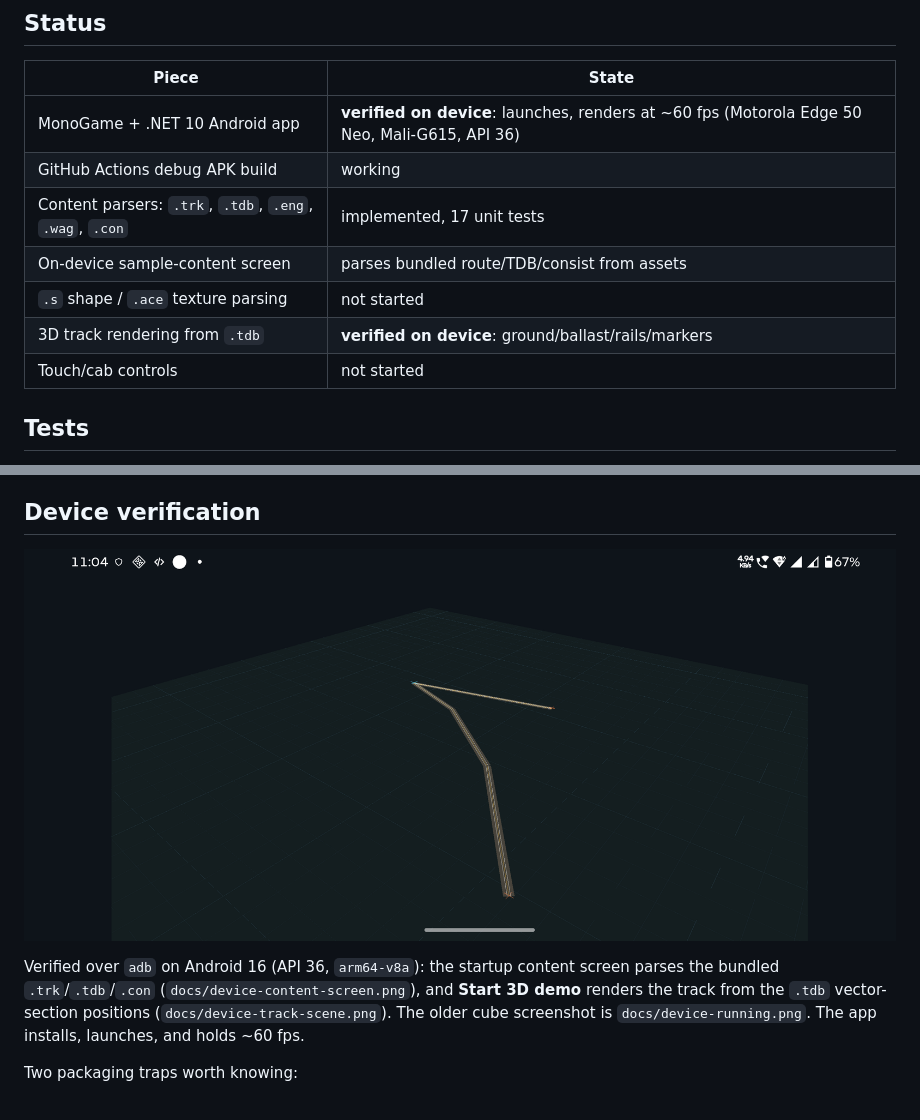
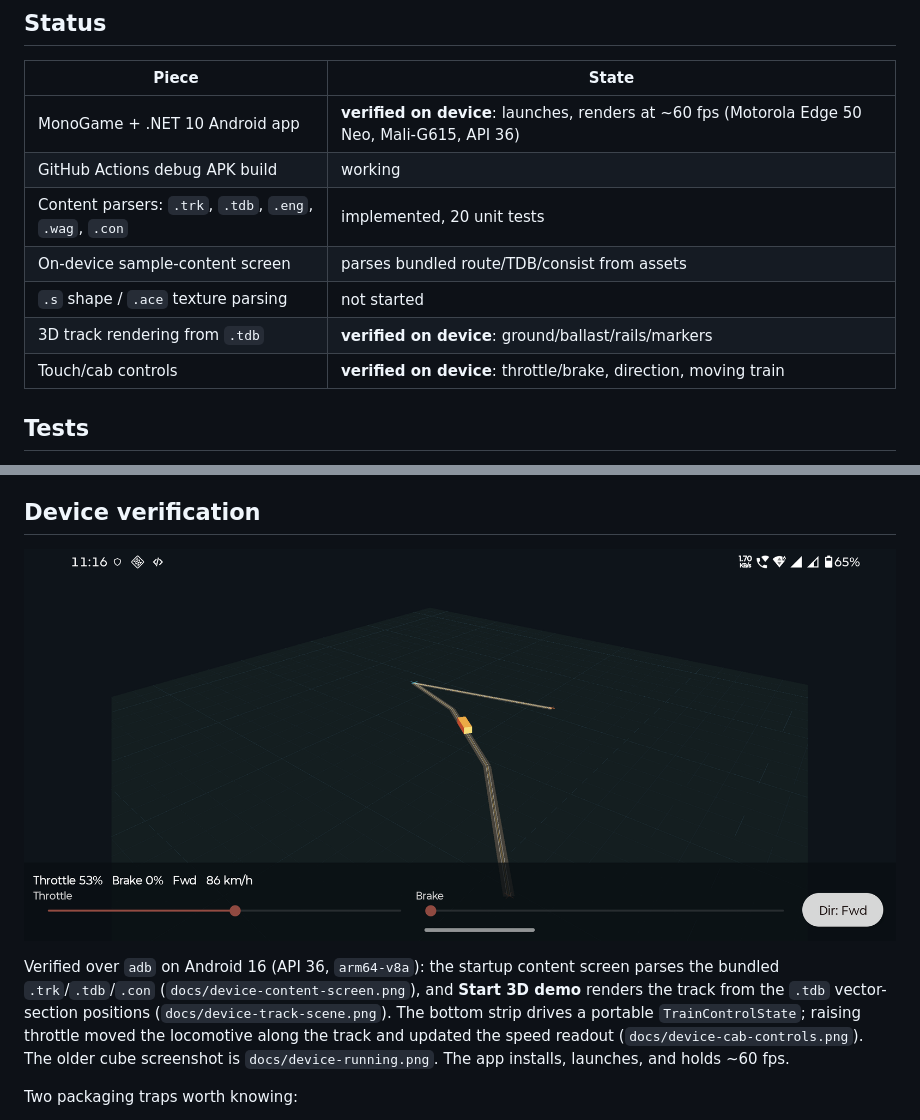
Before and after one commit to Anmol1008-2009/openrails-android, a Markdown page: README.md, 2 parts joined by grey strips. GitHub-like rendering; pictures changed too: docs/device-cab-controls.png (added).

Commit message:
Device-verify cab controls and train motion

```diff
--- a/README.md
+++ b/README.md
@@ -16,11 +16,11 @@ device/adb details, packaging gotchas, and the next steps.
 | --- | --- |
 | MonoGame + .NET 10 Android app | **verified on device**: launches, renders at ~60 fps (Motorola Edge 50 Neo, Mali-G615, API 36) |
 | GitHub Actions debug APK build | working |
-| Content parsers: `.trk`, `.tdb`, `.eng`, `.wag`, `.con` | implemented, 17 unit tests |
+| Content parsers: `.trk`, `.tdb`, `.eng`, `.wag`, `.con` | implemented, 20 unit tests |
 | On-device sample-content screen | parses bundled route/TDB/consist from assets |
 | `.s` shape / `.ace` texture parsing | not started |
 | 3D track rendering from `.tdb` | **verified on device**: ground/ballast/rails/markers |
-| Touch/cab controls | not started |
+| Touch/cab controls | **verified on device**: throttle/brake, direction, moving train |
 
 ## Tests
 
@@ -46,13 +46,16 @@ Actions is billed in **minutes**, and it has a 6-hour per-job cap.
 
 ## Device verification
 
-![3D track scene built from the sample .tdb](docs/device-track-scene.png)
+![Cab controls and moving train](docs/device-cab-controls.png)
 
 Verified over `adb` on Android 16 (API 36, `arm64-v8a`): the startup content
 screen parses the bundled `.trk`/`.tdb`/`.con` (`docs/device-content-screen.png`),
 and **Start 3D demo** renders the track from the `.tdb` vector-section positions
-(`docs/device-track-scene.png`). The older cube screenshot is
-`docs/device-running.png`. The app installs, launches, and holds ~60 fps.
+(`docs/device-track-scene.png`). The bottom strip drives a portable
+`TrainControlState`; raising throttle moved the locomotive along the track and
+updated the speed readout (`docs/device-cab-controls.png`). The older cube
+screenshot is `docs/device-running.png`. The app installs, launches, and holds
+~60 fps.
 
 Two packaging traps worth knowing:
 
```
Also changed, not shown: docs/SESSION-STATE.md (+34 -28 lines).
